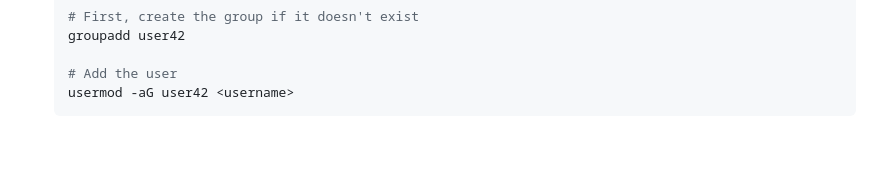
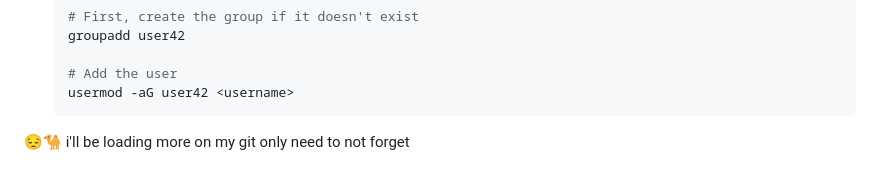
Before and after one commit to Dna9a/Born2BeRoot, a Markdown page: README.md, the part around one of its changes. Drawn GitHub-style; blank space fills up the shorter version.

````diff
--- a/README.md
+++ b/README.md
@@ -236,3 +235,4 @@ To fulfill the project requirements of managing groups, here are the commands us
     # Add the user
     usermod -aG user42 <username>
     ```
+😔🐪 i'll be loading more on my git only need to not forget
````
Also changed, not shown: other parts of README.md (+0 -1 lines).
